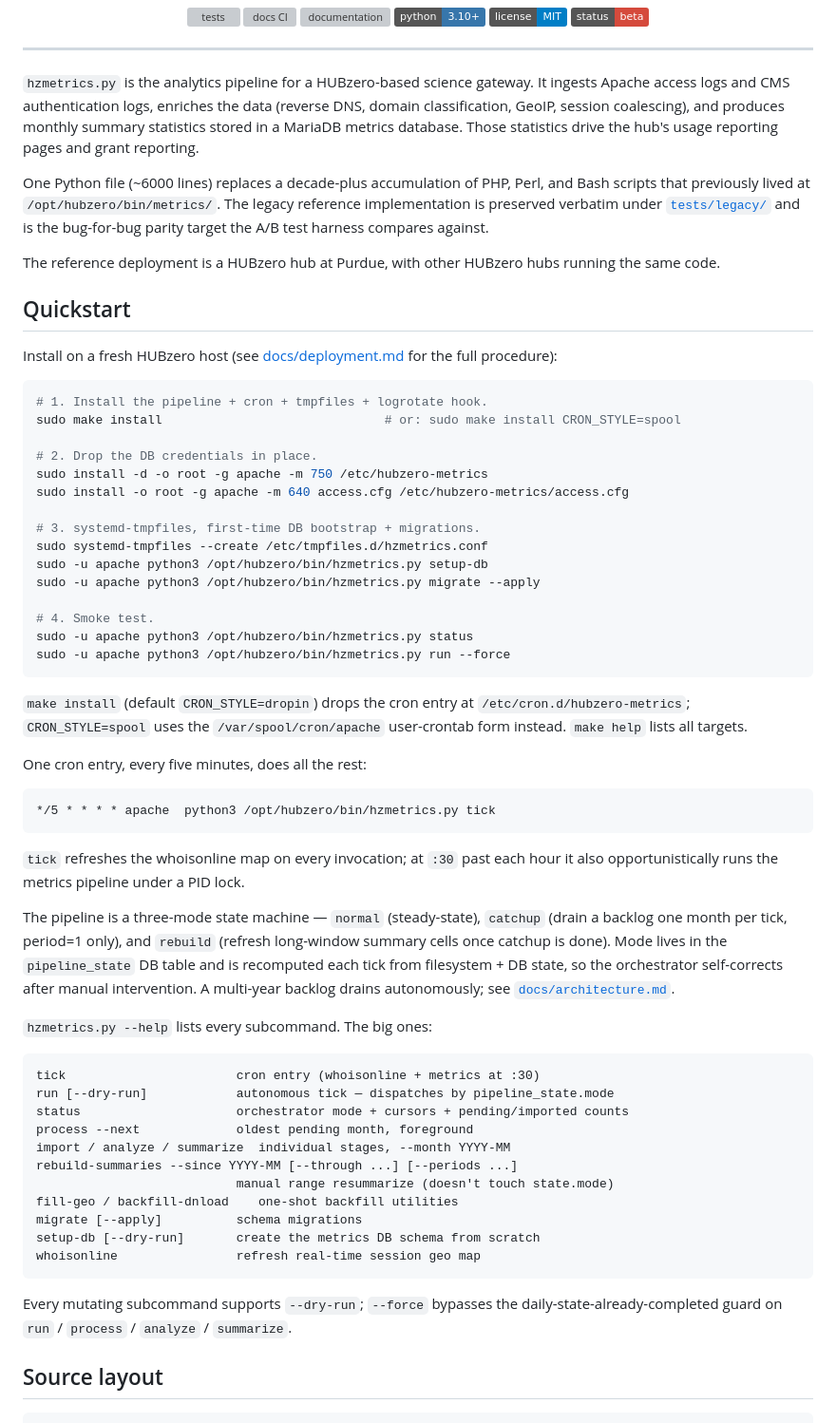
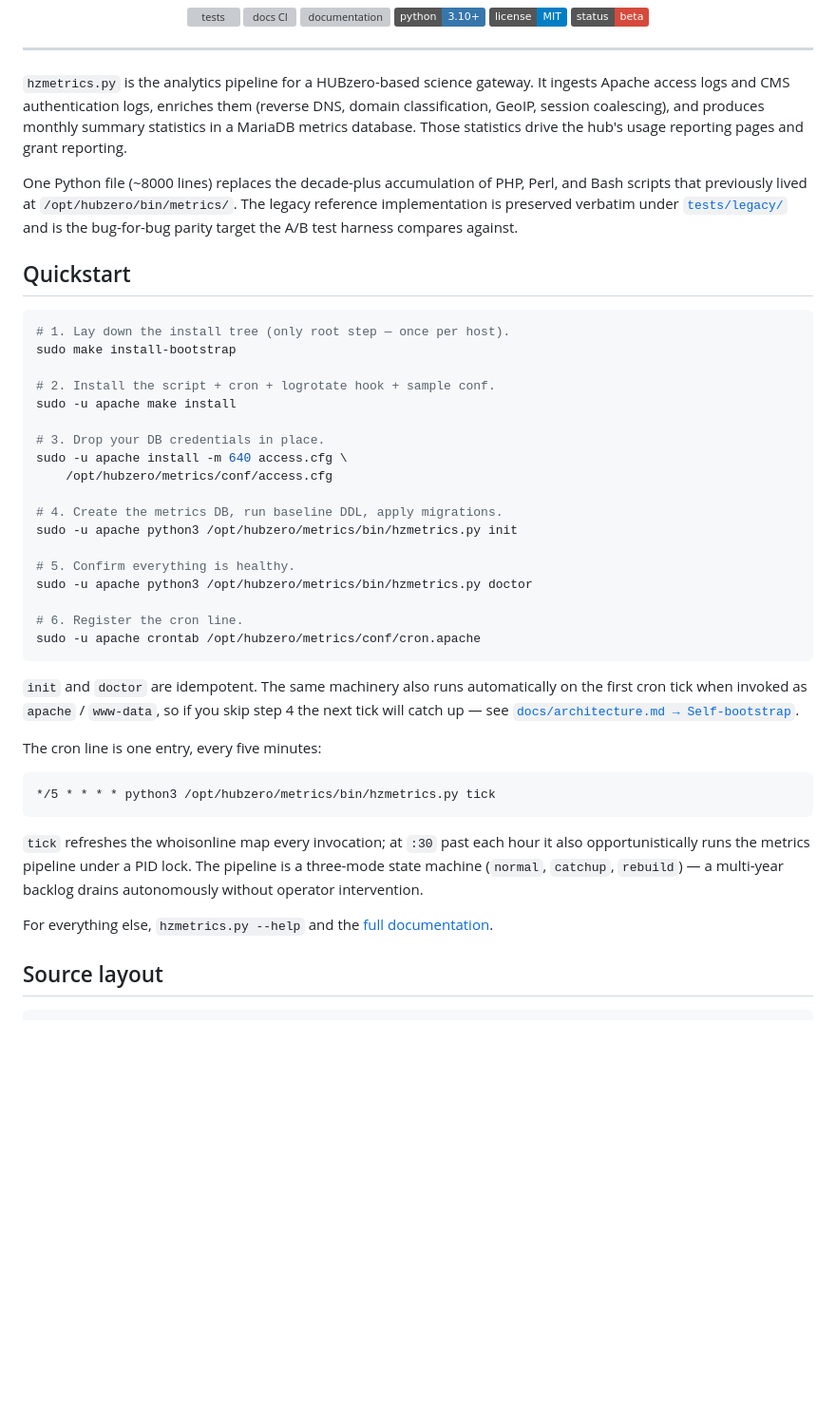
Before and after one commit to hubzero/hzmetrics, a Markdown page: README.md, the part around one of its changes. Shown at 95% size. Rendered like a GitHub page; badges without logos; blank space fills up the shorter version; grey boxes are pictures that could not be loaded.

````diff
--- a/README.md
+++ b/README.md
@@ -21,85 +21,59 @@
 
 `hzmetrics.py` is the analytics pipeline for a HUBzero-based science
 gateway. It ingests Apache access logs and CMS authentication logs,
-enriches the data (reverse DNS, domain classification, GeoIP, session
-coalescing), and produces monthly summary statistics stored in a
-MariaDB metrics database. Those statistics drive the hub's usage
-reporting pages and grant reporting.
+enriches them (reverse DNS, domain classification, GeoIP, session
+coalescing), and produces monthly summary statistics in a MariaDB
+metrics database. Those statistics drive the hub's usage reporting
+pages and grant reporting.
 
-One Python file (~6000 lines) replaces a decade-plus accumulation of
-PHP, Perl, and Bash scripts that previously lived at
+One Python file (~8000 lines) replaces the decade-plus accumulation
+of PHP, Perl, and Bash scripts that previously lived at
 `/opt/hubzero/bin/metrics/`. The legacy reference implementation is
 preserved verbatim under [`tests/legacy/`](tests/legacy/) and is the
 bug-for-bug parity target the A/B test harness compares against.
 
-The reference deployment is a HUBzero hub at Purdue, with other
-HUBzero hubs running the same code.
-
 ## Quickstart
 
-Install on a fresh HUBzero host (see [docs/deployment.md](docs/deployment.md)
-for the full procedure):
+```sh
+# 1. Lay down the install tree (only root step — once per host).
+sudo make install-bootstrap
 
-```sh
-# 1. Install the pipeline + cron + tmpfiles + logrotate hook.
-sudo make install                              # or: sudo make install CRON_STYLE=spool
+# 2. Install the script + cron + logrotate hook + sample conf.
+sudo -u apache make install
 
-# 2. Drop the DB credentials in place.
-sudo install -d -o root -g apache -m 750 /etc/hubzero-metrics
-sudo install -o root -g apache -m 640 access.cfg /etc/hubzero-metrics/access.cfg
+# 3. Drop your DB credentials in place.
+sudo -u apache install -m 640 access.cfg \
+    /opt/hubzero/metrics/conf/access.cfg
 
-# 3. systemd-tmpfiles, first-time DB bootstrap + migrations.
-sudo systemd-tmpfiles --create /etc/tmpfiles.d/hzmetrics.conf
-sudo -u apache python3 /opt/hubzero/bin/hzmetrics.py setup-db
-sudo -u apache python3 /opt/hubzero/bin/hzmetrics.py migrate --apply
+# 4. Create the metrics DB, run baseline DDL, apply migrations.
+sudo -u apache python3 /opt/hubzero/metrics/bin/hzmetrics.py init
 
-# 4. Smoke test.
-sudo -u apache python3 /opt/hubzero/bin/hzmetrics.py status
-sudo -u apache python3 /opt/hubzero/bin/hzmetrics.py run --force
+# 5. Confirm everything is healthy.
+sudo -u apache python3 /opt/hubzero/metrics/bin/hzmetrics.py doctor
+
+# 6. Register the cron line.
+sudo -u apache crontab /opt/hubzero/metrics/conf/cron.apache
 ```
 
-`make install` (default `CRON_STYLE=dropin`) drops the cron entry at
-`/etc/cron.d/hubzero-metrics`; `CRON_STYLE=spool` uses the
-`/var/spool/cron/apache` user-crontab form instead.  `make help` lists
-all targets.
+`init` and `doctor` are idempotent. The same machinery also runs
+automatically on the first cron tick when invoked as `apache` /
+`www-data`, so if you skip step 4 the next tick will catch up — see
+[`docs/architecture.md → Self-bootstrap`](docs/architecture.md#self-bootstrap).
 
-One cron entry, every five minutes, does all the rest:
+The cron line is one entry, every five minutes:
 
 ```
-*/5 * * * * apache  python3 /opt/hubzero/bin/hzmetrics.py tick
+*/5 * * * * python3 /opt/hubzero/metrics/bin/hzmetrics.py tick
 ```
 
-`tick` refreshes the whoisonline map on every invocation; at `:30`
-past each hour it also opportunistically runs the metrics pipeline
-under a PID lock.
+`tick` refreshes the whoisonline map every invocation; at `:30` past
+each hour it also opportunistically runs the metrics pipeline under a
+PID lock. The pipeline is a three-mode state machine (`normal`,
+`catchup`, `rebuild`) — a multi-year backlog drains autonomously
+without operator intervention.
 
-The pipeline is a three-mode state machine — `normal` (steady-state),
-`catchup` (drain a backlog one month per tick, period=1 only), and
-`rebuild` (refresh long-window summary cells once catchup is done).
-Mode lives in the `pipeline_state` DB table and is recomputed each
-tick from filesystem + DB state, so the orchestrator self-corrects
-after manual intervention. A multi-year backlog drains autonomously;
-see [`docs/architecture.md`](docs/architecture.md#catchup-orchestration-state-machine).
-
-`hzmetrics.py --help` lists every subcommand. The big ones:
-
-```
-tick                       cron entry (whoisonline + metrics at :30)
-run [--dry-run]            autonomous tick — dispatches by pipeline_state.mode
-status                     orchestrator mode + cursors + pending/imported counts
-process --next             oldest pending month, foreground
-import / analyze / summarize  individual stages, --month YYYY-MM
-rebuild-summaries --since YYYY-MM [--through ...] [--periods ...]
-                           manual range resummarize (doesn't touch state.mode)
-fill-geo / backfill-dnload    one-shot backfill utilities
-migrate [--apply]          schema migrations
-setup-db [--dry-run]       create the metrics DB schema from scratch
-whoisonline                refresh real-time session geo map
-```
-
-Every mutating subcommand supports `--dry-run`; `--force` bypasses
-the daily-state-already-completed guard on `run` / `process` /
-`analyze` / `summarize`.
+For everything else, `hzmetrics.py --help` and the
+[full documentation](https://hubzero.github.io/hzmetrics/).
 
 ## Source layout
 
````
Also changed, not shown: other parts of README.md (+22 -93 lines).
